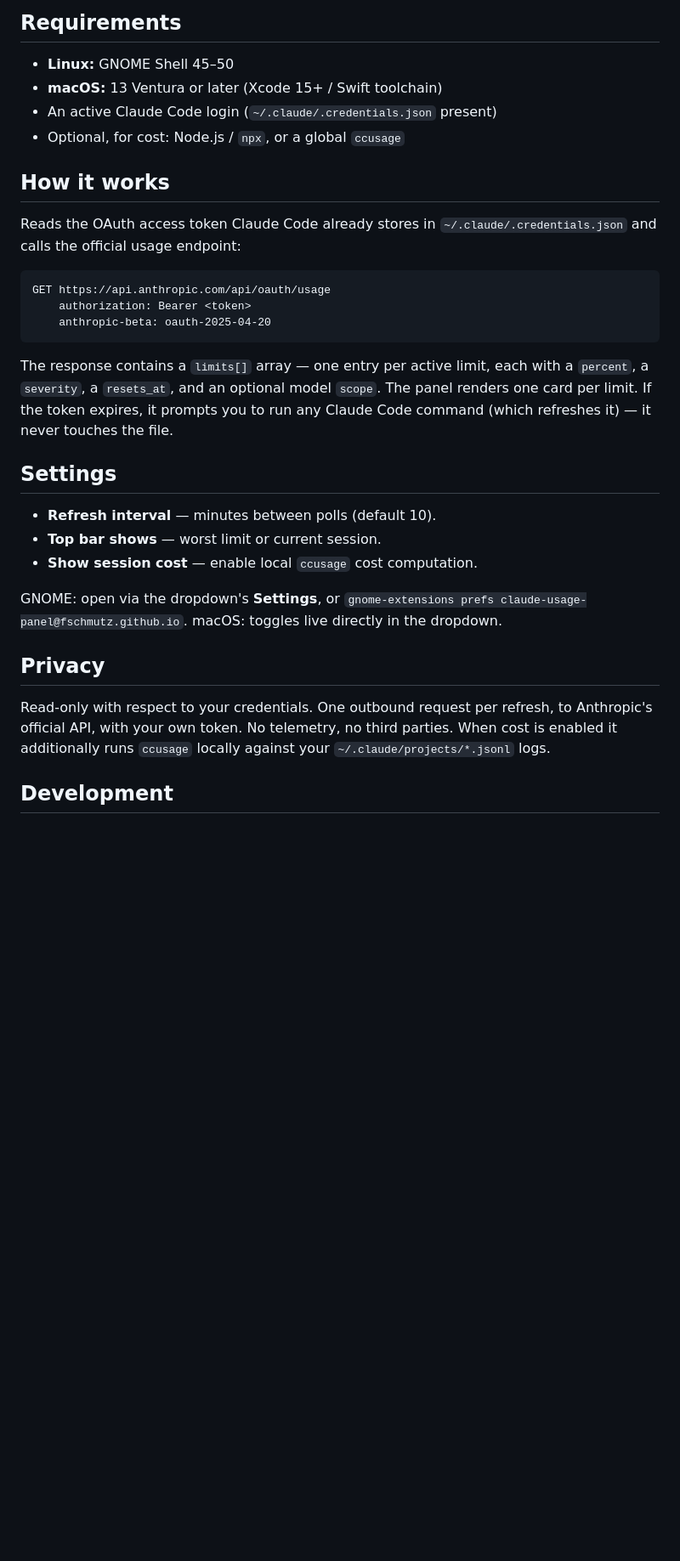
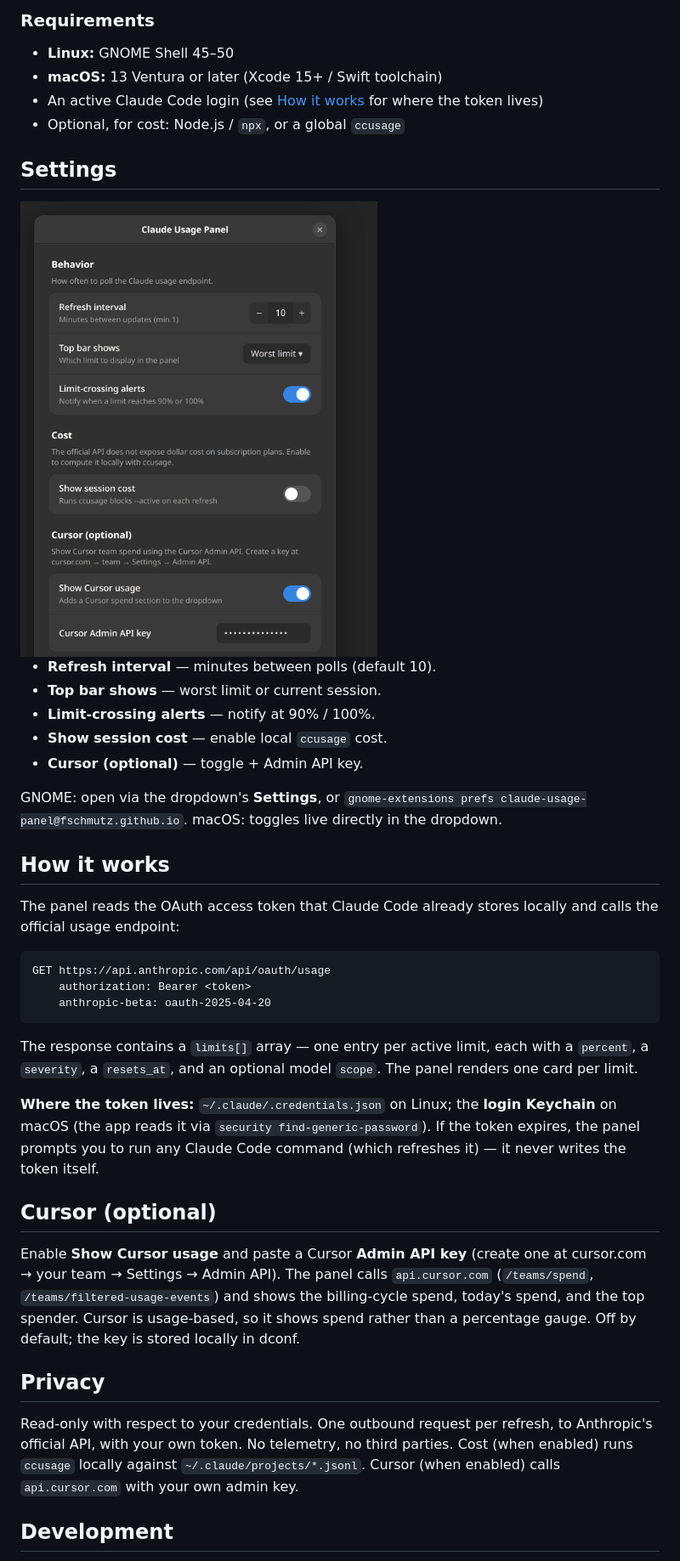
Before and after one commit to ArthurBernard/claude-usage-panel, a Markdown page: README.md, the part around one of its changes. Shown at 85% size. Rendered like a GitHub page; pictures changed too: docs/settings.png (added); blank space fills up the shorter version.

````diff
--- a/README.md
+++ b/README.md
@@ -74,15 +103,29 @@ Full details, release build, and login-item setup in [macos/README.md](macos/REA
 
-## Requirements
+### Requirements
 
 - **Linux:** GNOME Shell 45–50
 - **macOS:** 13 Ventura or later (Xcode 15+ / Swift toolchain)
-- An active Claude Code login (`~/.claude/.credentials.json` present)
+- An active Claude Code login (see [How it works](#how-it-works) for where the token lives)
 - Optional, for cost: Node.js / `npx`, or a global `ccusage`
+
+## Settings
+
+<img src="docs/settings.png" alt="Preferences window" width="420">
+
+- **Refresh interval** — minutes between polls (default 10).
+- **Top bar shows** — worst limit or current session.
+- **Limit-crossing alerts** — notify at 90% / 100%.
+- **Show session cost** — enable local `ccusage` cost.
+- **Cursor (optional)** — toggle + Admin API key.
+
+GNOME: open via the dropdown's **Settings**, or
+`gnome-extensions prefs claude-usage-panel@fschmutz.github.io`.
+macOS: toggles live directly in the dropdown.
 
 ## How it works
 
-Reads the OAuth access token Claude Code already stores in
-`~/.claude/.credentials.json` and calls the official usage endpoint:
+The panel reads the OAuth access token that Claude Code already stores locally
+and calls the official usage endpoint:
 
 ```text
 GET https://api.anthropic.com/api/oauth/usage
@@ -92,25 +135,28 @@ GET https://api.anthropic.com/api/oauth/usage
 
 The response contains a `limits[]` array — one entry per active limit, each with
 a `percent`, a `severity`, a `resets_at`, and an optional model `scope`. The
-panel renders one card per limit. If the token expires, it prompts you to run
-any Claude Code command (which refreshes it) — it never touches the file.
+panel renders one card per limit.
 
-## Settings
+**Where the token lives:** `~/.claude/.credentials.json` on Linux; the **login
+Keychain** on macOS (the app reads it via `security find-generic-password`). If
+the token expires, the panel prompts you to run any Claude Code command (which
+refreshes it) — it never writes the token itself.
 
-- **Refresh interval** — minutes between polls (default 10).
-- **Top bar shows** — worst limit or current session.
-- **Show session cost** — enable local `ccusage` cost computation.
+## Cursor (optional)
 
-GNOME: open via the dropdown's **Settings**, or
-`gnome-extensions prefs claude-usage-panel@fschmutz.github.io`.
-macOS: toggles live directly in the dropdown.
+Enable **Show Cursor usage** and paste a Cursor **Admin API key** (create one at
+cursor.com → your team → Settings → Admin API). The panel calls
+`api.cursor.com` (`/teams/spend`, `/teams/filtered-usage-events`) and shows the
+billing-cycle spend, today's spend, and the top spender. Cursor is usage-based,
+so it shows spend rather than a percentage gauge. Off by default; the key is
+stored locally in dconf.
 
 ## Privacy
 
 Read-only with respect to your credentials. One outbound request per refresh, to
 Anthropic's official API, with your own token. No telemetry, no third parties.
-When cost is enabled it additionally runs `ccusage` locally against your
-`~/.claude/projects/*.jsonl` logs.
+Cost (when enabled) runs `ccusage` locally against `~/.claude/projects/*.jsonl`.
+Cursor (when enabled) calls `api.cursor.com` with your own admin key.
 
 ## Development
 
````
Also changed, not shown: other parts of README.md (+78 -29 lines), docs/screenshot.png.
